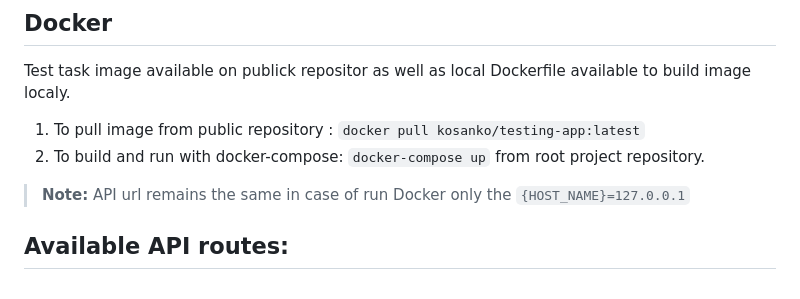
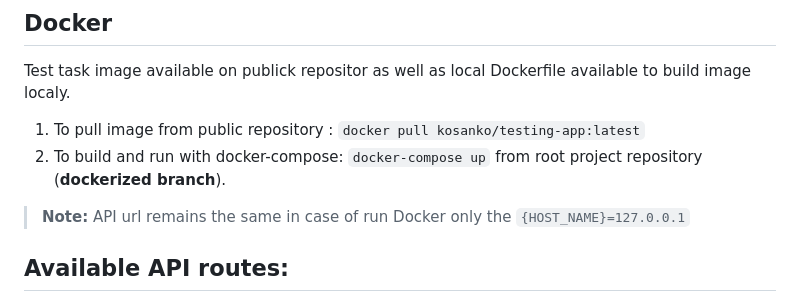
Before and after one commit to antony-kosenko/blog-test, a Markdown page: README.md, the part around the change. Drawn GitHub-style.

Commit message:
Update README.md
updated docker install instruction

```diff
--- a/README.md
+++ b/README.md
@@ -17,7 +17,7 @@ As per task requirements hererepository has two ways for testing:
 ## Docker
 Test task image available on publick repositor as well as local Dockerfile available to build image localy.
 1) To pull image from public repository : `docker pull kosanko/testing-app:latest`
-2) To build and run with docker-compose: `docker-compose up` from root project repository.
+2) To build and run with docker-compose: `docker-compose up` from root project repository (**dockerized branch**).
 
 > **Note:** API url remains the same in case of run Docker only the `{HOST_NAME}=127.0.0.1`
 
```
